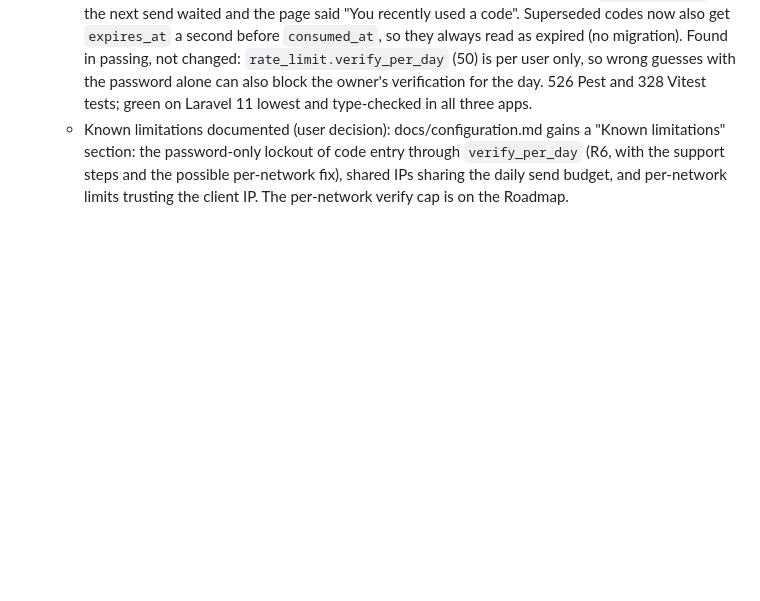
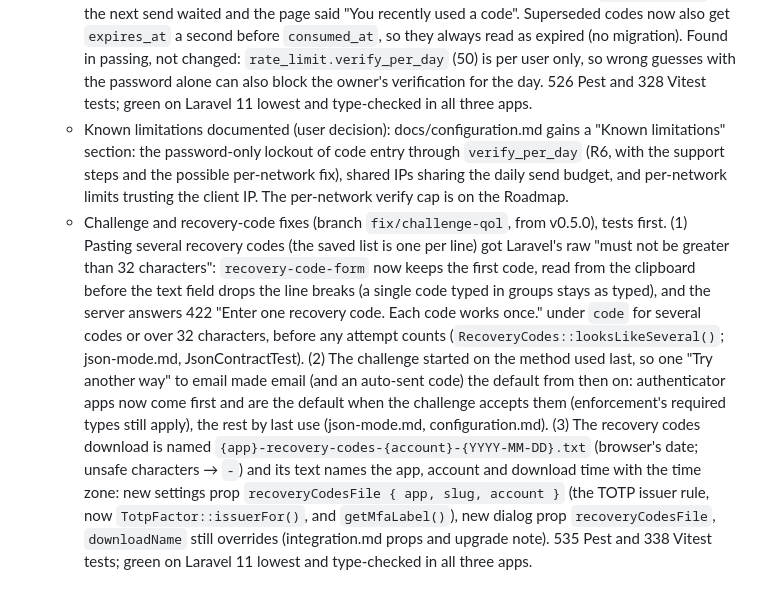
Before and after one commit to strontiumcorp/laravel-mfa, a Markdown page: .codex/plans/mfa-integration-plan.md, the part around the change. Rendered like a GitHub page; blank space fills up the shorter version.

Commit message:
docs(plan): log the challenge and recovery-code fixes

```diff
--- a/.codex/plans/mfa-integration-plan.md
+++ b/.codex/plans/mfa-integration-plan.md
@@ -490,3 +490,4 @@ The kill switch for any incident is `MFA_ENABLED=false`. It takes effect on the
   - Plan refreshed (it still described 2026-10-08): Status and Snapshot now reflect the released package (v0.4.2, public repo, green full matrix on every tag, direct releases), D2 (public, no credentials), §1.5 done, Phase 1 exit criteria met, Phase 2's layout step (persistent layouts in `resolve`) and settings-card step (own section, `className` adds), Phase 3 marked in progress with artistly's actual state, and the SMS toll-fraud risk row with today's guardrails.
   - Two fixes from the review of the resend-loop branch, tests first. (1) Lockout confirmed: with only the password, logging in and burning each code with 5 wrong guesses (a burned code allows a new one at once) used up the owner's daily SMS cap in about 5 minutes (email in 1–2 h). The daily caps now count per user, per method and per network (`SendGuard::ipBucket()`: IPv4 per address, IPv6 per /64; no client IP = one shared `no-ip` bucket per account and type, still capped); same HMAC key, atomic count, order and rollback; message and `retry_after` unchanged. Shared IPs share a budget; with trusted proxies `'*'` the IP can be spoofed and the worst case is the hourly cap (configuration.md, config comments, CLAUDE.md). (2) A superseded code read as "used to verify": `issue()` marked the code out consumed, and after a failed delivery discarded the new code, one superseded in the second it expired (the page's expiry timer) passed `wasVerified()`, so the next send waited and the page said "You recently used a code". Superseded codes now also get `expires_at` a second before `consumed_at`, so they always read as expired (no migration). Found in passing, not changed: `rate_limit.verify_per_day` (50) is per user only, so wrong guesses with the password alone can also block the owner's verification for the day. 526 Pest and 328 Vitest tests; green on Laravel 11 lowest and type-checked in all three apps.
   - Known limitations documented (user decision): docs/configuration.md gains a "Known limitations" section: the password-only lockout of code entry through `verify_per_day` (R6, with the support steps and the possible per-network fix), shared IPs sharing the daily send budget, and per-network limits trusting the client IP. The per-network verify cap is on the Roadmap.
+  - Challenge and recovery-code fixes (branch `fix/challenge-qol`, from v0.5.0), tests first. (1) Pasting several recovery codes (the saved list is one per line) got Laravel's raw "must not be greater than 32 characters": `recovery-code-form` now keeps the first code, read from the clipboard before the text field drops the line breaks (a single code typed in groups stays as typed), and the server answers 422 "Enter one recovery code. Each code works once." under `code` for several codes or over 32 characters, before any attempt counts (`RecoveryCodes::looksLikeSeveral()`; json-mode.md, JsonContractTest). (2) The challenge started on the method used last, so one "Try another way" to email made email (and an auto-sent code) the default from then on: authenticator apps now come first and are the default when the challenge accepts them (enforcement's required types still apply), the rest by last use (json-mode.md, configuration.md). (3) The recovery codes download is named `{app}-recovery-codes-{account}-{YYYY-MM-DD}.txt` (browser's date; unsafe characters → `-`) and its text names the app, account and download time with the time zone: new settings prop `recoveryCodesFile { app, slug, account }` (the TOTP issuer rule, now `TotpFactor::issuerFor()`, and `getMfaLabel()`), new dialog prop `recoveryCodesFile`, `downloadName` still overrides (integration.md props and upgrade note). 535 Pest and 338 Vitest tests; green on Laravel 11 lowest and type-checked in all three apps.
```
